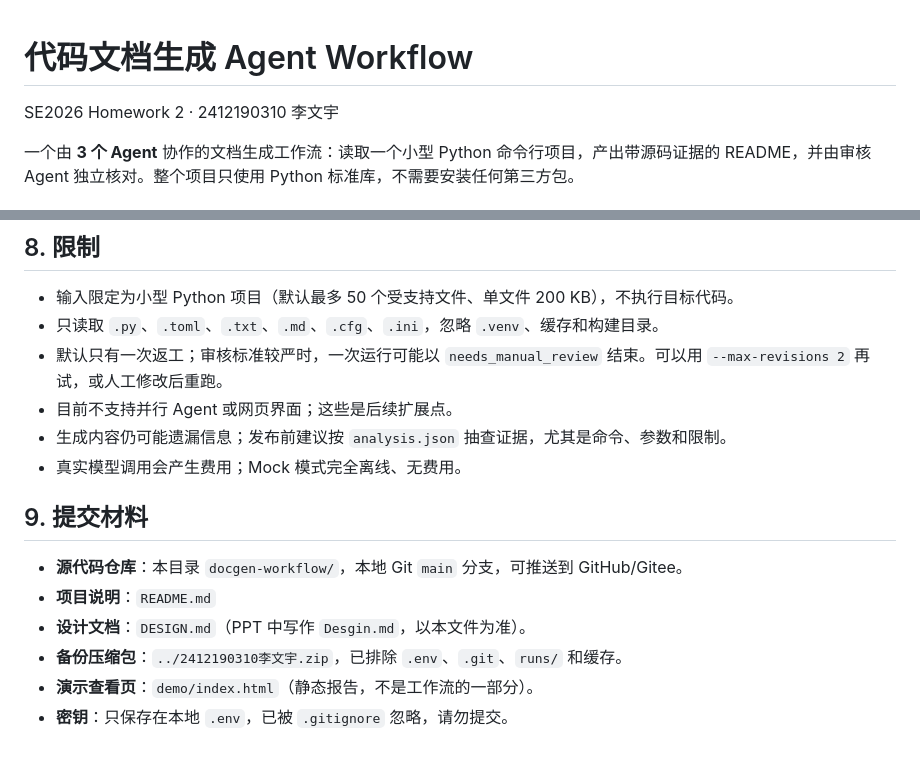
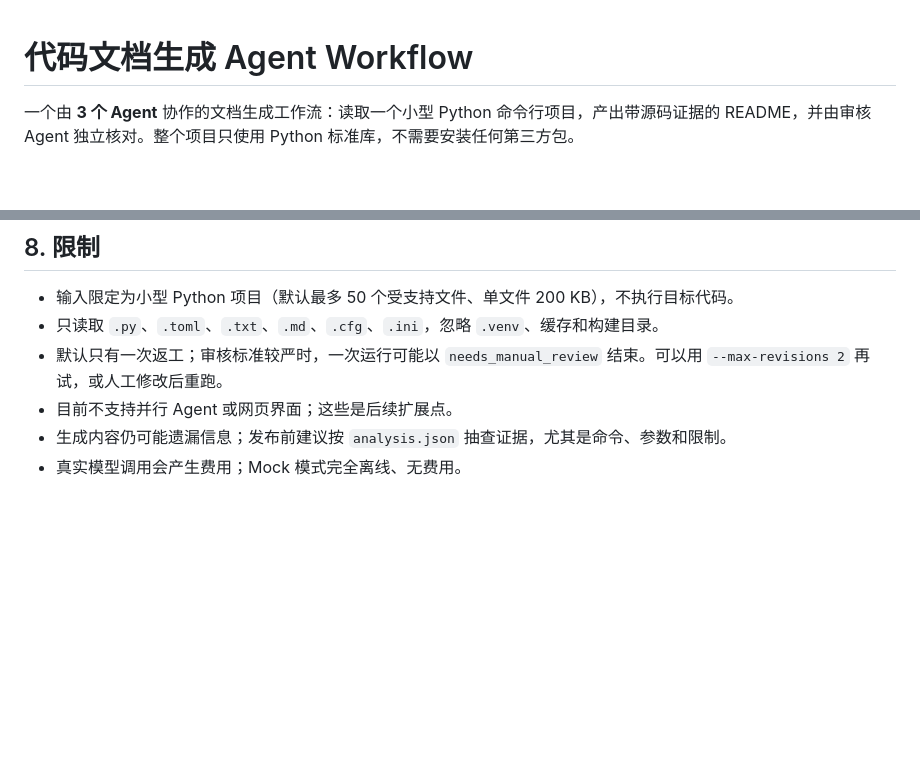
Before and after one commit to wyli99709/docgen-workflow, a Markdown page: README.md, 2 parts joined by grey strips. Drawn GitHub-style; blank space fills up the shorter version.

Commit message:
Remove submission materials from README
Removed the submission materials section and related notes.

```diff
--- a/README.md
+++ b/README.md
@@ -1,6 +1,4 @@
 # 代码文档生成 Agent Workflow
-
-SE2026 Homework 2 · 2412190310 李文宇
 
 一个由 **3 个 Agent** 协作的文档生成工作流：读取一个小型 Python 命令行项目，产出带源码证据的 README，并由审核 Agent 独立核对。整个项目只使用 Python 标准库，不需要安装任何第三方包。
 
@@ -171,12 +169,3 @@ docgen-workflow/
 - 目前不支持并行 Agent 或网页界面；这些是后续扩展点。
 - 生成内容仍可能遗漏信息；发布前建议按 `analysis.json` 抽查证据，尤其是命令、参数和限制。
 - 真实模型调用会产生费用；Mock 模式完全离线、无费用。
-
-## 9. 提交材料
-
-- **源代码仓库**：本目录 `docgen-workflow/`，本地 Git `main` 分支，可推送到 GitHub/Gitee。
-- **项目说明**：`README.md`
-- **设计文档**：`DESIGN.md`（PPT 中写作 `Desgin.md`，以本文件为准）。
-- **备份压缩包**：`../2412190310李文宇.zip`，已排除 `.env`、`.git`、`runs/` 和缓存。
-- **演示查看页**：`demo/index.html`（静态报告，不是工作流的一部分）。
-- **密钥**：只保存在本地 `.env`，已被 `.gitignore` 忽略，请勿提交。
```
